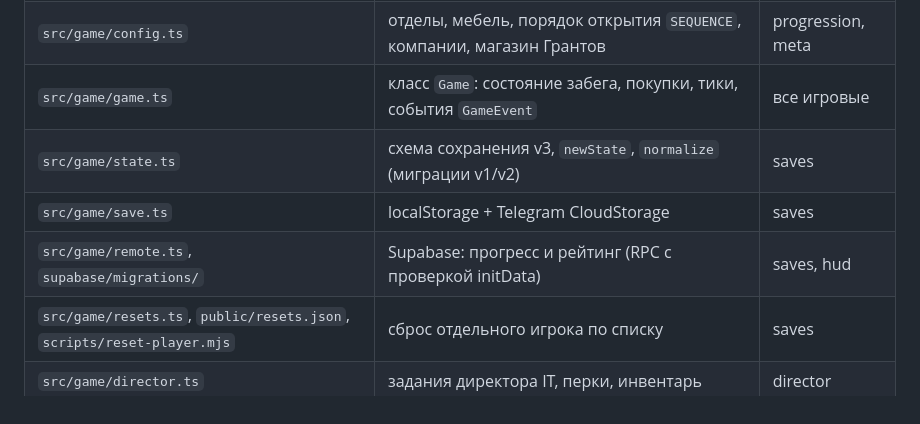
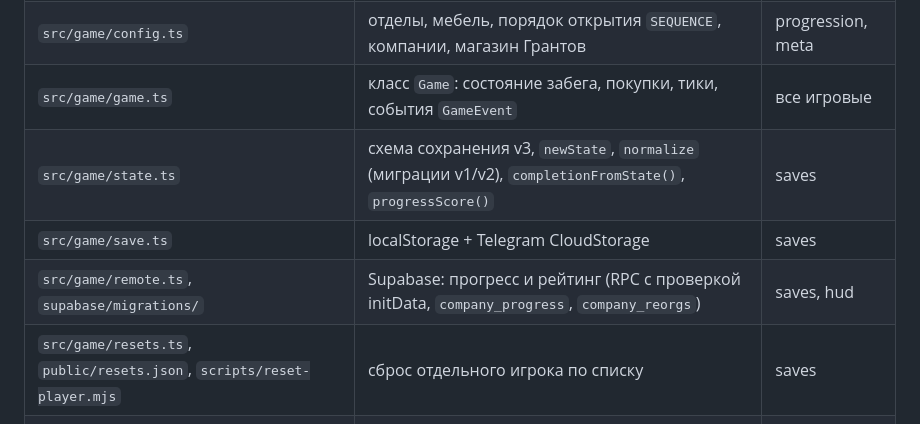
Before and after one commit to apelsinchikov/it-office, a Markdown page: openspec/project.md, the part around the change. GitHub-like rendering.

Commit message:
docs: update OpenSpec with rating/leaderboard requirements
- saves/spec.md: added Рейтинг requirement (company_progress, company_reorgs)
- saves/spec.md: added Сохранение прогресса in рейтинг requirement
- project.md: added completionFromState() and progressScore() to state.ts description
- project.md: added company_progress/company_reorgs to remote.ts description

Co-authored-by: GigaCode Assistant <gigacode@sberbank.ru>

```diff
--- a/openspec/project.md
+++ b/openspec/project.md
@@ -22,9 +22,9 @@ TypeScript, Vite 6, PixiJS 8 (сцена), HTML/CSS (интерфейс пове
 | `src/game/economy.ts` | формулы и константы экономики, `TUNING` | economy |
 | `src/game/config.ts` | отделы, мебель, порядок открытия `SEQUENCE`, компании, магазин Грантов | progression, meta |
 | `src/game/game.ts` | класс `Game`: состояние забега, покупки, тики, события `GameEvent` | все игровые |
-| `src/game/state.ts` | схема сохранения v3, `newState`, `normalize` (миграции v1/v2) | saves |
+| `src/game/state.ts` | схема сохранения v3, `newState`, `normalize` (миграции v1/v2), `completionFromState()`, `progressScore()` | saves |
 | `src/game/save.ts` | localStorage + Telegram CloudStorage | saves |
-| `src/game/remote.ts`, `supabase/migrations/` | Supabase: прогресс и рейтинг (RPC с проверкой initData) | saves, hud |
+| `src/game/remote.ts`, `supabase/migrations/` | Supabase: прогресс и рейтинг (RPC с проверкой initData, `company_progress`, `company_reorgs`) | saves, hud |
 | `src/game/resets.ts`, `public/resets.json`, `scripts/reset-player.mjs` | сброс отдельного игрока по списку | saves |
 | `src/game/director.ts` | задания директора IT, перки, инвентарь | director |
 | `src/game/advisor.ts` | «Быстрее окупится»: лучшая покупка по окупаемости | hud |
```
Also changed, not shown: 1 other file.
